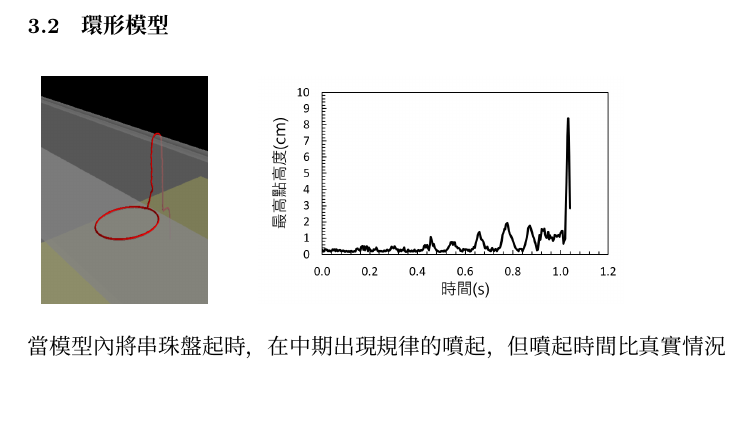
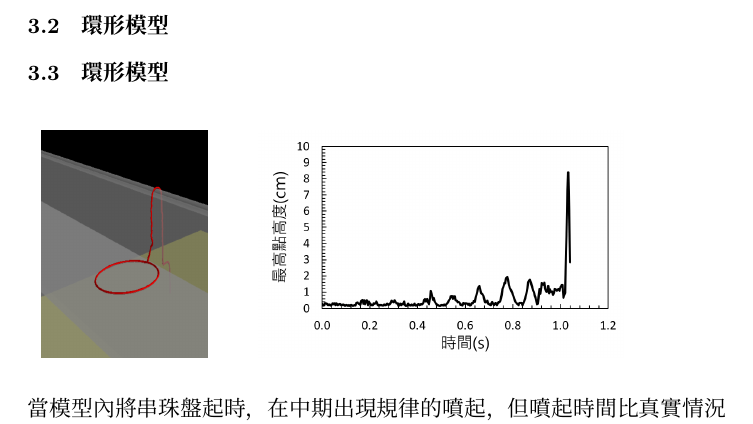
Before and after one commit to neptune-edu/workflow_test, a LaTeX document (main.tex): part of page 5 of 7, cut so that both start at the same text, the shorter picture padded with empty space. Compiled offline with XeLaTeX; a missing font is replaced by an installed copy or a similar font.

Commit message:
Bio:add something
aj;djfoajfoeajf;ojdlkfjowejlsjflds

```diff
--- a/main.tex
+++ b/main.tex
@@ -155,6 +155,7 @@
 此模型無法適度顯示串珠自燒杯下落的情形，只有在快結束時有大幅度噴起。
 
 \subsubsection{環形模型}
+\subsubsection{環形模型}
 
 \begin{figure}[H]
     \centering
```
